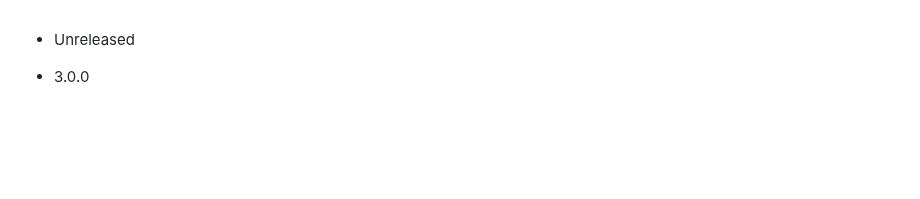
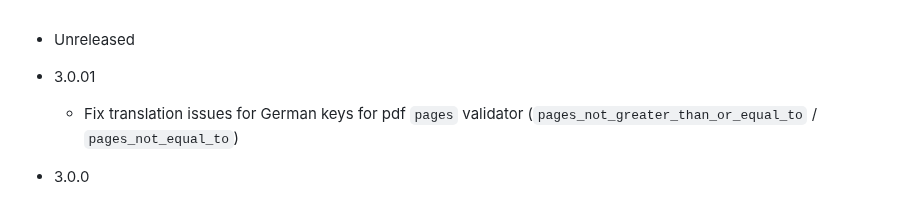
Before and after one commit to igorkasyanchuk/active_storage_validations, a Markdown page: CHANGES.md, the part around the change. GitHub-like rendering; blank space fills up the shorter version.

```diff
--- a/CHANGES.md
+++ b/CHANGES.md
@@ -1,4 +1,7 @@
 - Unreleased
+
+- 3.0.01
+  - Fix translation issues for German keys for pdf `pages` validator (`pages_not_greater_than_or_equal_to` / `pages_not_equal_to`)
 
 - 3.0.0
   - Allow to perform dimension / aspect_ratio validations on single page pdf (https://github.com/igorkasyanchuk/active_storage_validations/pull/374)
```
